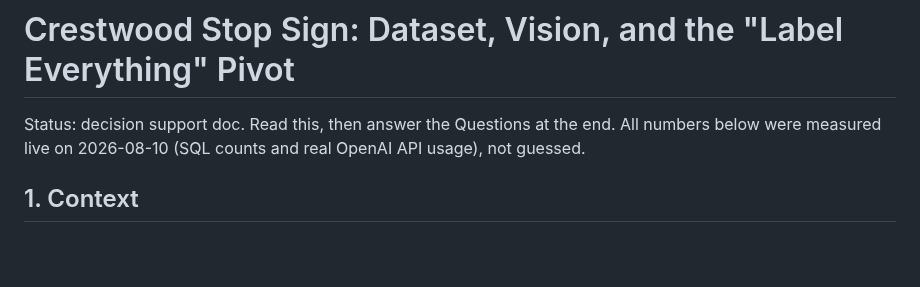
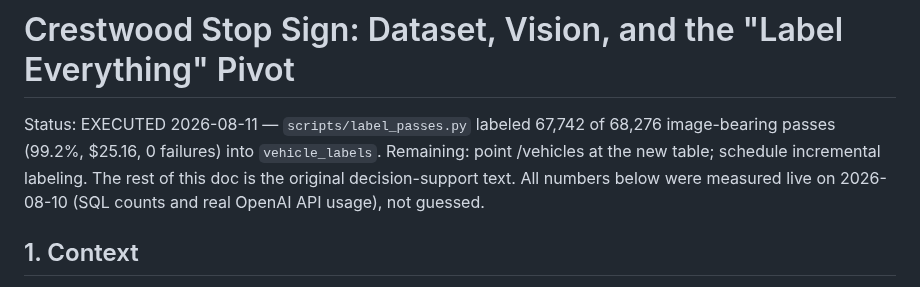
Before and after one commit to cipher982/stopsign_ai, a Markdown page: docs/vehicles-ux-vision.md, the part around the change. Drawn GitHub-style; blank space fills up the shorter version.

```diff
--- a/docs/vehicles-ux-vision.md
+++ b/docs/vehicles-ux-vision.md
@@ -1,6 +1,9 @@
 # Crestwood Stop Sign: Dataset, Vision, and the "Label Everything" Pivot
 
-Status: decision support doc. Read this, then answer the Questions at the end.
+Status: EXECUTED 2026-08-11 — `scripts/label_passes.py` labeled 67,742 of 68,276
+image-bearing passes (99.2%, $25.16, 0 failures) into `vehicle_labels`.
+Remaining: point /vehicles at the new table; schedule incremental labeling.
+The rest of this doc is the original decision-support text.
 All numbers below were measured live on 2026-08-10 (SQL counts and real OpenAI API usage), not guessed.
 
 ## 1. Context
```
Also changed, not shown: AGENTS.md (+9 -5 lines).
